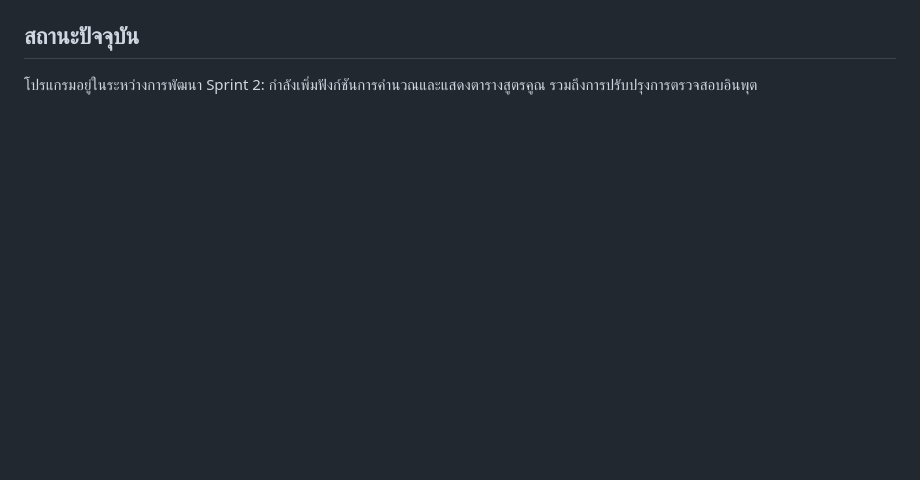
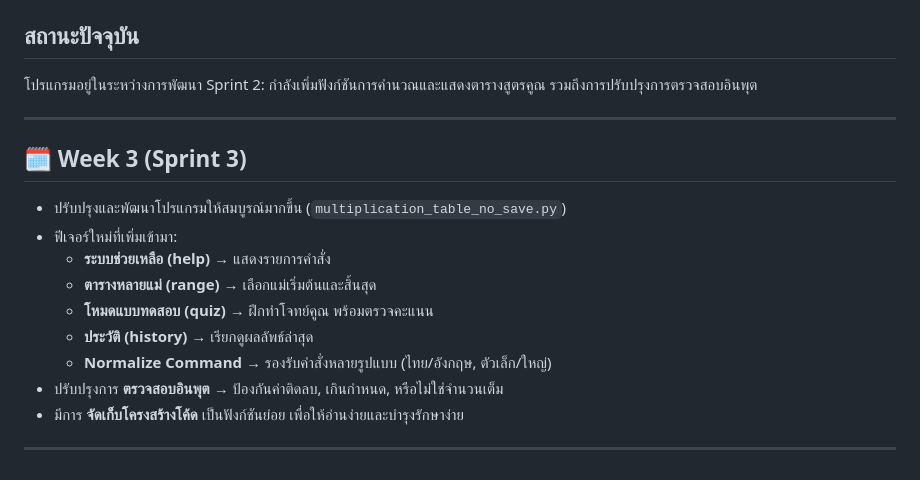
Before and after one commit to protectivepethmaster/Automatic-multiplication-table, a Markdown page: README.md, the part around the change. Drawn GitHub-style; blank space fills up the shorter version.

```diff
--- a/README.md
+++ b/README.md
@@ -35,3 +35,20 @@
 
 ## สถานะปัจจุบัน
 โปรแกรมอยู่ในระหว่างการพัฒนา Sprint 2: กำลังเพิ่มฟังก์ชันการคำนวณและแสดงตารางสูตรคูณ รวมถึงการปรับปรุงการตรวจสอบอินพุต
+
+
+---
+
+## 🗓 Week 3 (Sprint 3)
+
+- ปรับปรุงและพัฒนาโปรแกรมให้สมบูรณ์มากขึ้น (`multiplication_table_no_save.py`)
+- ฟีเจอร์ใหม่ที่เพิ่มเข้ามา:
+  - **ระบบช่วยเหลือ (help)** → แสดงรายการคำสั่ง
+  - **ตารางหลายแม่ (range)** → เลือกแม่เริ่มต้นและสิ้นสุด
+  - **โหมดแบบทดสอบ (quiz)** → ฝึกทำโจทย์คูณ พร้อมตรวจคะแนน
+  - **ประวัติ (history)** → เรียกดูผลลัพธ์ล่าสุด
+  - **Normalize Command** → รองรับคำสั่งหลายรูปแบบ (ไทย/อังกฤษ, ตัวเล็ก/ใหญ่)
+- ปรับปรุงการ **ตรวจสอบอินพุต** → ป้องกันค่าติดลบ, เกินกำหนด, หรือไม่ใช่จำนวนเต็ม
+- มีการ **จัดเก็บโครงสร้างโค้ด** เป็นฟังก์ชันย่อย เพื่อให้อ่านง่ายและบำรุงรักษาง่าย
+
+---
```
